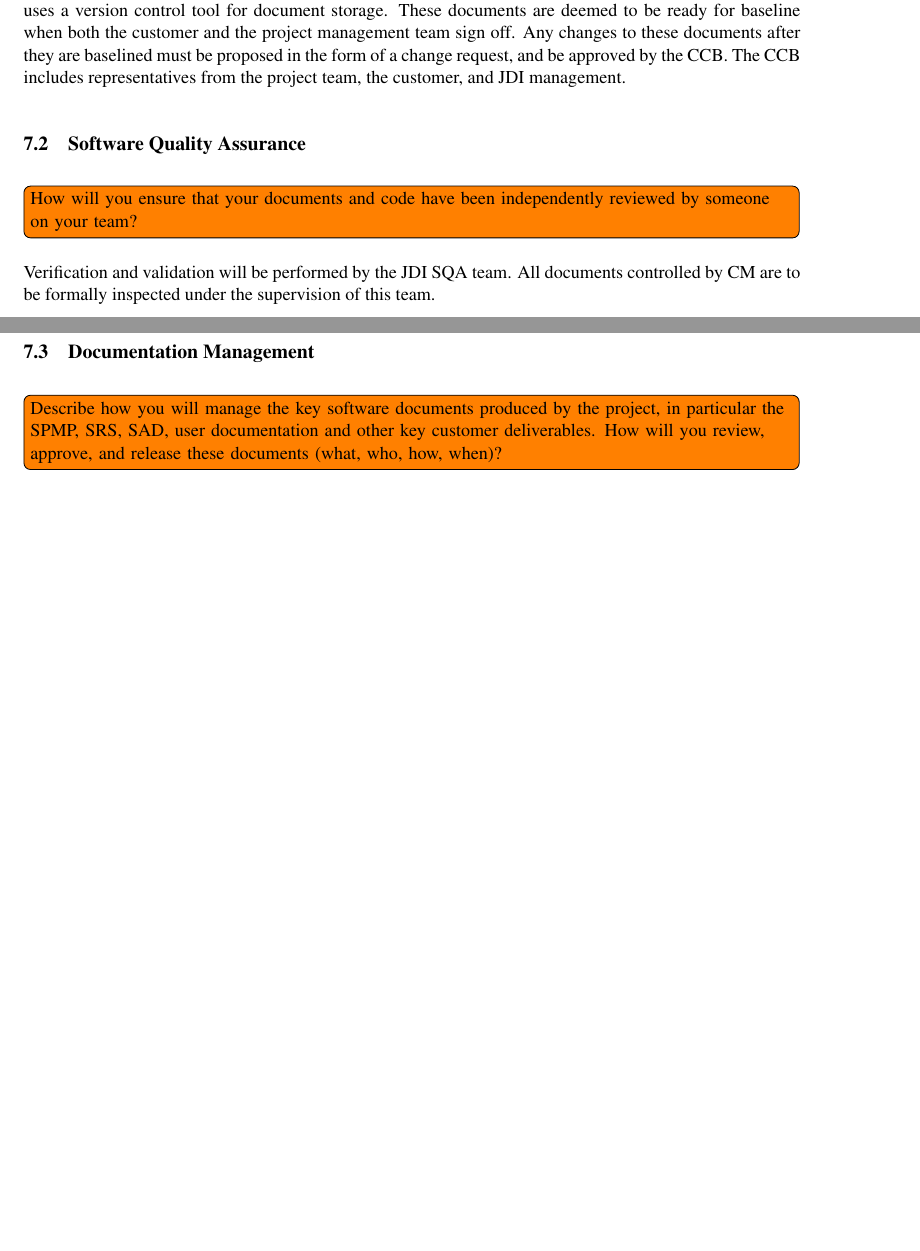
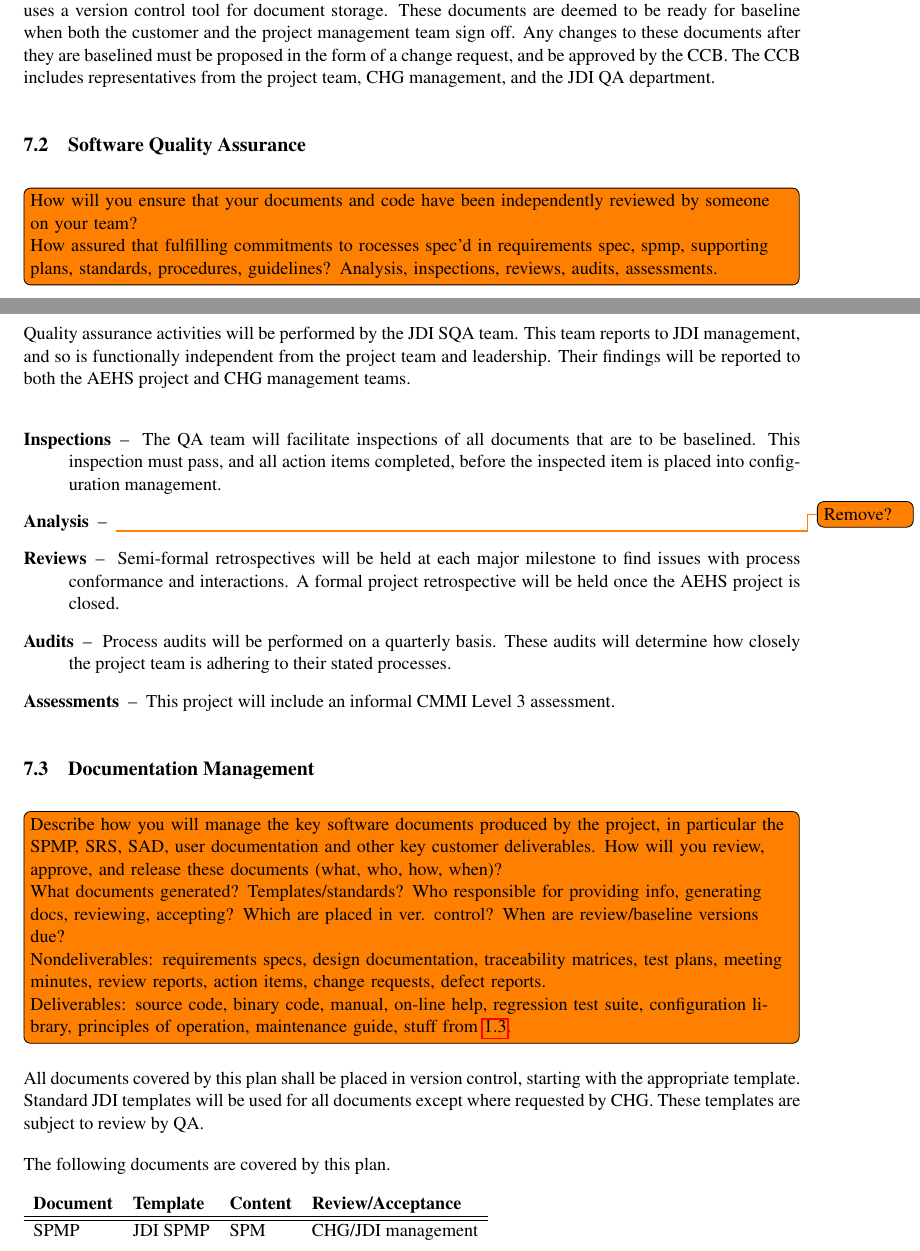
Before and after one commit to aayanqazi/OMSE, a LaTeX document (511/ass3.tex): two parts of pages 16 and 17 of 17 before the commit and two parts of pages 16 and 17 of 18 after it, joined at a grey line, cut so that both start at the same text, the shorter picture padded with empty space. Compiled offline with pdfLaTeX.

Commit message:
Progress.

```diff
--- a/511/ass3.tex
+++ b/511/ass3.tex
@@ -679,19 +680,60 @@
 which uses a version control tool for document storage.  These documents are deemed to be ready for
 baseline when both the customer and the project management team sign off.  Any changes to these
 documents after they are baselined must be proposed in the form of a change request, and be approved
-by the CCB.  The CCB includes representatives from the project team, the customer, and JDI
-management.
+by the CCB.  The CCB includes representatives from the project team, CHG management, and the JDI QA
+department.
 
 
 \subsection{Software Quality Assurance}
 \todo[inline]{How will you ensure that your documents and code have been independently reviewed by
-  someone on your team?}
+  someone on your team?
 
-Verification and validation will be performed by the JDI SQA team.  All documents controlled by CM
-are to be formally inspected under the supervision of this team.
+  How assured that fulfilling commitments to rocesses spec'd in requirements spec, spmp, supporting
+  plans, standards, procedures, guidelines? Analysis, inspections, reviews, audits, assessments.
+}
+
+Quality assurance activities will be performed by the JDI SQA team.  This team reports to JDI
+management, and so is functionally independent from the project team and leadership.  Their findings
+will be reported to both the AEHS project and CHG management teams.
+
+\begin{description}
+\item[Inspections] --~ The QA team will facilitate inspections of all documents that are to be
+  baselined.  This inspection must pass, and all action items completed, before the inspected item
+  is placed into configuration management.
+\item[Analysis] --~ \todo{Remove?}
+\item[Reviews] --~ Semi-formal retrospectives will be held at each major milestone to find issues
+  with process conformance and interactions.  A formal project retrospective will be held once the
+  AEHS project is closed.
+\item[Audits] --~ Process audits will be performed on a quarterly basis.  These audits will
+  determine how closely the project team is adhering to their stated processes.
+\item[Assessments] --~ This project will include an informal CMMI Level 3 assessment.
+\end{description}
 
 
 \subsection{Documentation Management}
 \todo[inline]{Describe how you will manage the key software documents produced by the project, in
   particular the SPMP, SRS, SAD, user documentation and other key customer deliverables.  How will
-  you review, approve, and release these documents (what, who, how, when)?}
+  you review, approve, and release these documents (what, who, how, when)?
+
+  What documents generated?  Templates/standards?  Who responsible for providing info, generating
+  docs, reviewing, accepting?  Which are placed in ver. control?  When are review/baseline versions
+  due?
+
+  Nondeliverables: requirements specs, design documentation, traceability matrices, test plans,
+  meeting minutes, review reports, action items, change requests, defect reports.
+
+  Deliverables: source code, binary code, manual, on-line help, regression test suite, configuration
+  library, principles of operation, maintenance guide, stuff from \ref{deliverables}.
+}
+
+All documents covered by this plan shall be placed in version control, starting with the appropriate
+template.  Standard JDI templates will be used for all documents except where requested by CHG.
+These templates are subject to review by QA.
+
+The following documents are covered by this plan.
+
+\begin{tabular}{llll}
+  \bf Document & \bf Template & \bf Content & \bf Review/Acceptance \\
+  \hline \hline
+  SPMP & JDI SPMP & SPM & CHG/JDI management
+\end{tabular}
```
Also changed, not shown: 511/ass3.tex (27 more changed lines).
